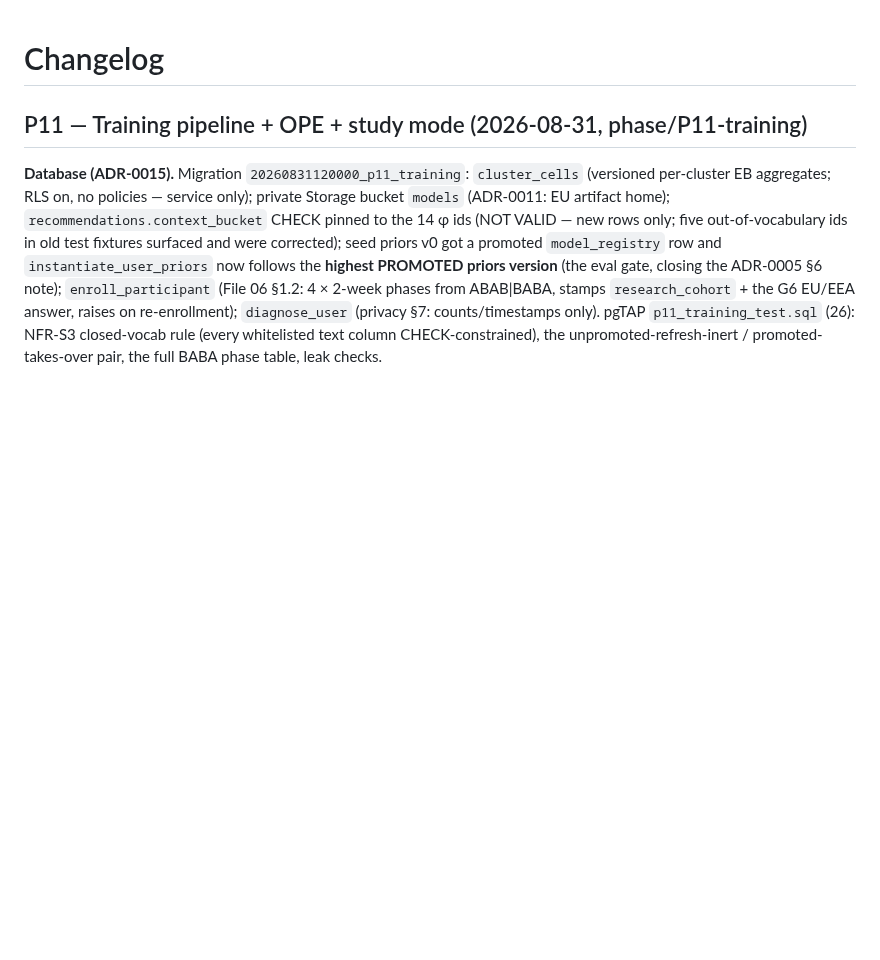
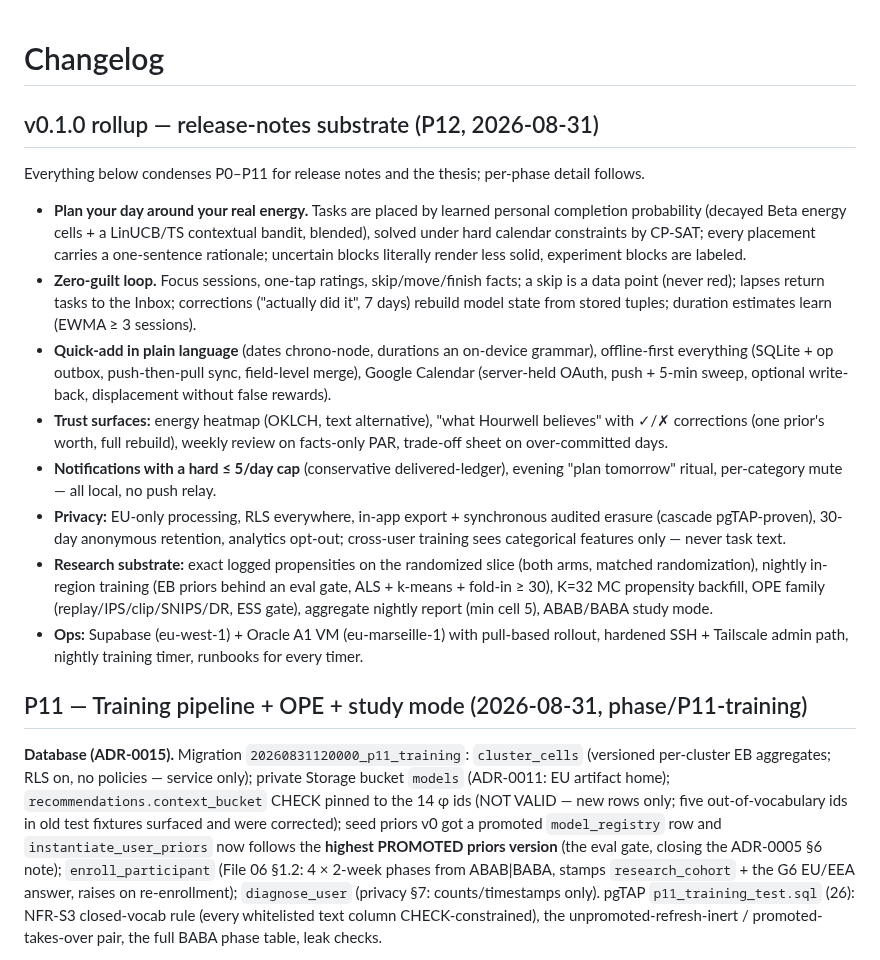
Before and after one commit to IKala4I/magister_work, a Markdown page: CHANGELOG.md, the part around the change. Drawn GitHub-style; blank space fills up the shorter version.

Commit message:
docs(repo): v0.1.0 CHANGELOG rollup; versions.md P12 pins
Release-notes substrate condensing P0-P11 at the top of CHANGELOG; versions:
eas-cli 23.1.0 (2026-08-31), SDK patch drift recorded (expo 57.0.18,
RN 0.86.3, jest-expo 57.0.5), store listing limits + account economics with
verification dates.

Phase: P12
Co-Authored-By: Claude Fable 5 <noreply@anthropic.com>

```diff
--- a/CHANGELOG.md
+++ b/CHANGELOG.md
@@ -1,4 +1,34 @@
 # Changelog
+
+## v0.1.0 rollup — release-notes substrate (P12, 2026-08-31)
+
+Everything below condenses P0–P11 for release notes and the thesis; per-phase detail follows.
+
+- **Plan your day around your real energy.** Tasks are placed by learned personal completion
+  probability (decayed Beta energy cells + a LinUCB/TS contextual bandit, blended), solved
+  under hard calendar constraints by CP-SAT; every placement carries a one-sentence rationale;
+  uncertain blocks literally render less solid, experiment blocks are labeled.
+- **Zero-guilt loop.** Focus sessions, one-tap ratings, skip/move/finish facts; a skip is a
+  data point (never red); lapses return tasks to the Inbox; corrections ("actually did it",
+  7 days) rebuild model state from stored tuples; duration estimates learn (EWMA ≥ 3 sessions).
+- **Quick-add in plain language** (dates chrono-node, durations an on-device grammar),
+  offline-first everything (SQLite + op outbox, push-then-pull sync, field-level merge),
+  Google Calendar (server-held OAuth, push + 5-min sweep, optional write-back, displacement
+  without false rewards).
+- **Trust surfaces:** energy heatmap (OKLCH, text alternative), "what Hourwell believes"
+  with ✓/✗ corrections (one prior's worth, full rebuild), weekly review on facts-only PAR,
+  trade-off sheet on over-committed days.
+- **Notifications with a hard ≤ 5/day cap** (conservative delivered-ledger), evening
+  "plan tomorrow" ritual, per-category mute — all local, no push relay.
+- **Privacy:** EU-only processing, RLS everywhere, in-app export + synchronous audited
+  erasure (cascade pgTAP-proven), 30-day anonymous retention, analytics opt-out; cross-user
+  training sees categorical features only — never task text.
+- **Research substrate:** exact logged propensities on the randomized slice (both arms,
+  matched randomization), nightly in-region training (EB priors behind an eval gate, ALS +
+  k-means + fold-in ≥ 30), K=32 MC propensity backfill, OPE family (replay/IPS/clip/SNIPS/DR,
+  ESS gate), aggregate nightly report (min cell 5), ABAB/BABA study mode.
+- **Ops:** Supabase (eu-west-1) + Oracle A1 VM (eu-marseille-1) with pull-based rollout,
+  hardened SSH + Tailscale admin path, nightly training timer, runbooks for every timer.
 
 ## P11 — Training pipeline + OPE + study mode (2026-08-31, phase/P11-training)
 
```
Also changed, not shown: docs/versions.md (+9 -0 lines).
